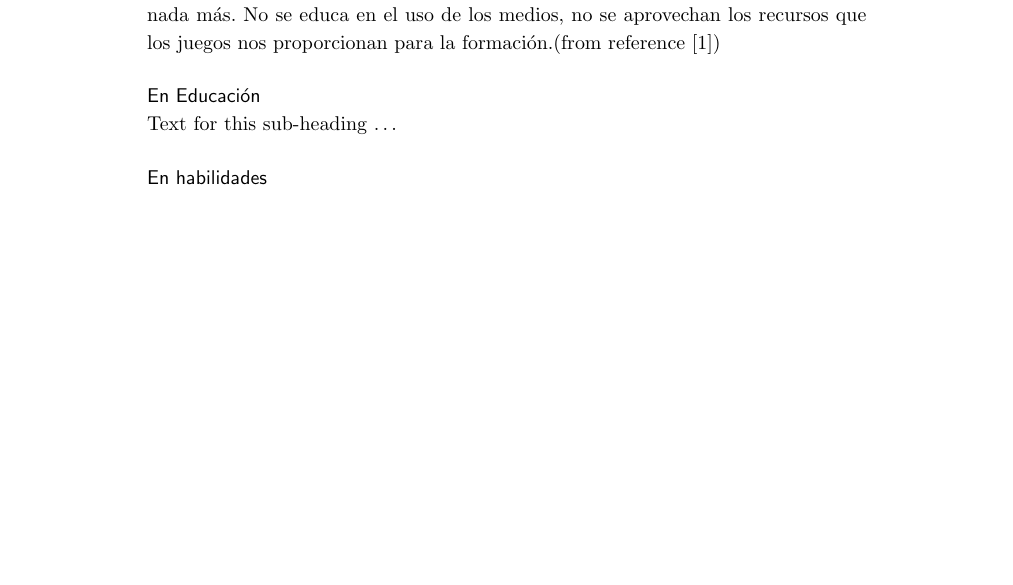
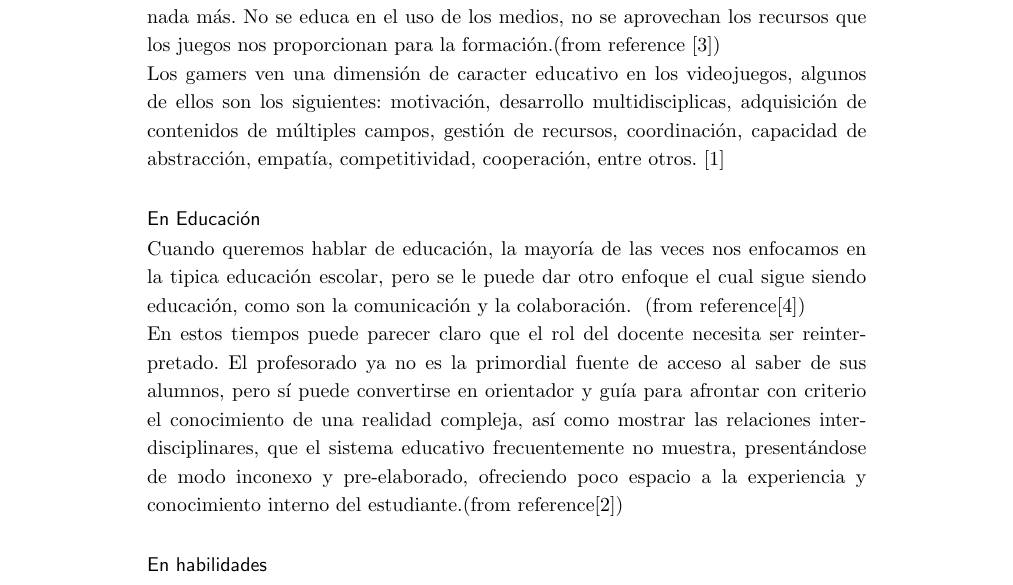
Before and after one commit to Pamelagonz/Taller-de-inv, a LaTeX document (Inv-Videojuegos/Videojuegos.tex): part of page 2 of 3, cut so that both start at the same text, the shorter picture padded with empty space. Compiled offline with pdfLaTeX.

Commit message:
v2 educación.

```diff
--- a/Inv-Videojuegos/Videojuegos.tex
+++ b/Inv-Videojuegos/Videojuegos.tex
@@ -55,7 +55,7 @@
 %\usepackage[applemac]{inputenc} %applemac support if unicode package fails
 %\usepackage[latin1]{inputenc} %UNIX support if unicode package fails
 
-
+\usepackage{url}
 %%%%%%%%%%%%%%%%%%%%%%%%%%%%%%%%%%%%%%%%%%%%%%%%%
 %%                                             %%
 %%  If you wish to display your graphics for   %%
@@ -265,8 +265,13 @@ La escuela nunca ha sido permeable a los medios y a las tecnologías.
 Durante años ha tenido una visión crítica, de desconfianza. La velocidad con la que se desarrolla la tecnología hace cada vez más evidente la brecha entre la formación escolar y los aprendizajes adquiridos fuera de la escuela.
 \newline
 El uso de videojuegos y las nuevas formas de aprendizaje no deberían dejar indiferente a los educadores. Hasta el momento, parece que las preocupaciones se sitúan en términos de control: tipos de juegos, contenidos, horas de juego, etc. Padres y profesores parecen preocuparse por el hecho de que los niños pasen demasiado tiempo expuestos a las pantallas, por que llegue a generarse adicción y por que les falte otros tipos de actividades como el deporte, la lectura, etc.Sin embargo, no se hace nada más. No se educa en el uso de los medios, no se aprovechan los recursos que los juegos nos proporcionan para la formación.(from reference \cite{salvat2008videojuegos})
+\newline
+Los gamers ven una dimensión de caracter educativo en los videojuegos, algunos de ellos son los siguientes: motivación, desarrollo multidisciplicas, adquisición de contenidos de múltiples campos, gestión de recursos, coordinación, capacidad de abstracción, empatía, competitividad, cooperación, entre otros. \cite{dominguez2012que}
 \subsection*{En Educación}
-Text for this sub-heading \ldots
+Cuando queremos hablar de educación, la mayoría de las veces nos enfocamos en la tipica educación escolar, pero se le puede dar otro enfoque el cual sigue siendo  educación, como son la comunicación y la colaboración.
+\ (from reference\cite {sanchez2008videojuegos})
+\newline
+En estos tiempos puede parecer claro que el rol del docente necesita ser reinterpretado. El profesorado ya no es la primordial fuente de acceso al saber de sus alumnos, pero sí puede convertirse en orientador y guía para afrontar con criterio el conocimiento de una realidad compleja, así como mostrar las relaciones interdisciplinares, que el sistema educativo frecuentemente no muestra, presentándose de modo inconexo y pre-elaborado, ofreciendo poco espacio a la experiencia y conocimiento interno del estudiante.(from reference\cite{ruiz2012aprendiendo})
 \subsection*{En habilidades}
 Text for this sub-heading \ldots
 \subsection*{En conducta}
```
Also changed, not shown: Inv-Videojuegos/referencias.bib (+15 -0 lines), Inv-Videojuegos/Videojuegos.bbl (added), Inv-Videojuegos/Videojuegos.pdf, Inv-Videojuegos/bmc_article.bbl (added), 9 other files.
